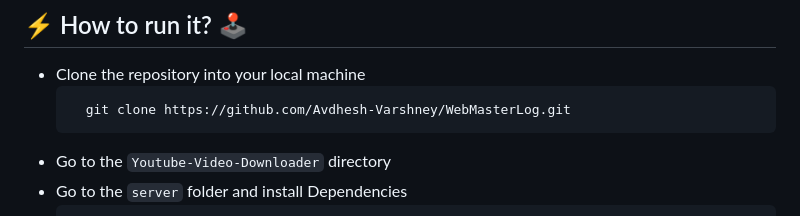
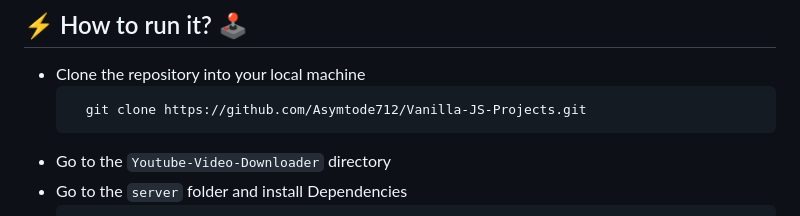
Before and after one commit to Asymtode712/Vanilla-JS-Projects, a Markdown page: README.md, the part around the change. Rendered like a GitHub page.

````diff
--- a/README.md
+++ b/README.md
@@ -35,7 +35,7 @@
 <!-- Add steps how to run this project -->
 - Clone the repository into your local machine
   ```
-    git clone https://github.com/Avdhesh-Varshney/WebMasterLog.git
+    git clone https://github.com/Asymtode712/Vanilla-JS-Projects.git
   ```
 - Go to the `Youtube-Video-Downloader` directory
 - Go to the `server` folder and install Dependencies
````
